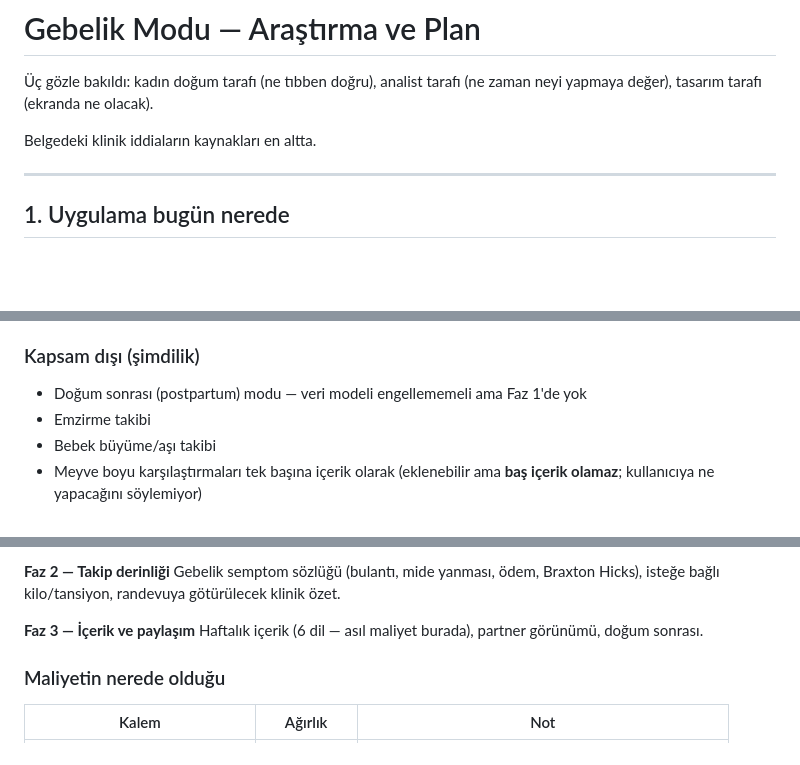
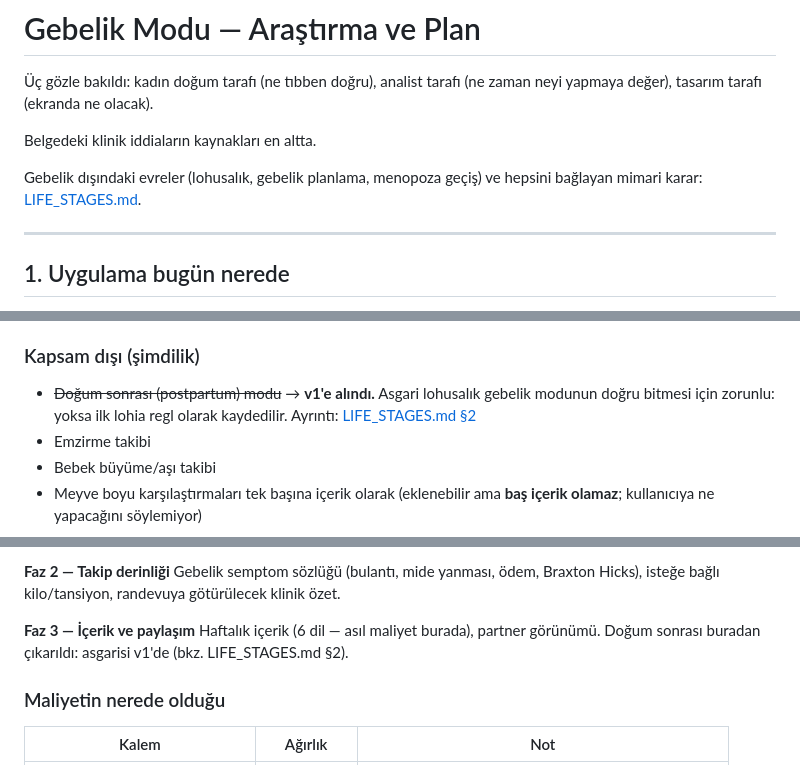
Before and after one commit to frclb/nilu, a Markdown page: PREGNANCY_MODE.md, 3 parts joined by grey strips. Drawn GitHub-style; blank space fills up the shorter version.

```diff
--- a/PREGNANCY_MODE.md
+++ b/PREGNANCY_MODE.md
@@ -4,6 +4,9 @@
 zaman neyi yapmaya değer), tasarım tarafı (ekranda ne olacak).
 
 Belgedeki klinik iddiaların kaynakları en altta.
+
+Gebelik dışındaki evreler (lohusalık, gebelik planlama, menopoza geçiş) ve
+hepsini bağlayan mimari karar: [LIFE_STAGES.md](LIFE_STAGES.md).
 
 ---
 
@@ -227,7 +230,9 @@ arkasında olamaz):
 
 ### Kapsam dışı (şimdilik)
 
-- Doğum sonrası (postpartum) modu — veri modeli engellememeli ama Faz 1'de yok
+- ~~Doğum sonrası (postpartum) modu~~ → **v1'e alındı.** Asgari lohusalık
+  gebelik modunun doğru bitmesi için zorunlu: yoksa ilk lohia regl olarak
+  kaydedilir. Ayrıntı: [LIFE_STAGES.md §2](LIFE_STAGES.md)
 - Emzirme takibi
 - Bebek büyüme/aşı takibi
 - Meyve boyu karşılaştırmaları tek başına içerik olarak (eklenebilir ama
@@ -347,8 +352,8 @@ Gebelik semptom sözlüğü (bulantı, mide yanması, ödem, Braxton Hicks),
 isteğe bağlı kilo/tansiyon, randevuya götürülecek klinik özet.
 
 **Faz 3 — İçerik ve paylaşım**
-Haftalık içerik (6 dil — asıl maliyet burada), partner görünümü,
-doğum sonrası.
+Haftalık içerik (6 dil — asıl maliyet burada), partner görünümü.
+Doğum sonrası buradan çıkarıldı: asgarisi v1'de (bkz. LIFE_STAGES.md §2).
 
 ### Maliyetin nerede olduğu
 
```
Also changed, not shown: other parts of PREGNANCY_MODE.md (+1 -1 lines), LIFE_STAGES.md (added, +275 -0 lines).
